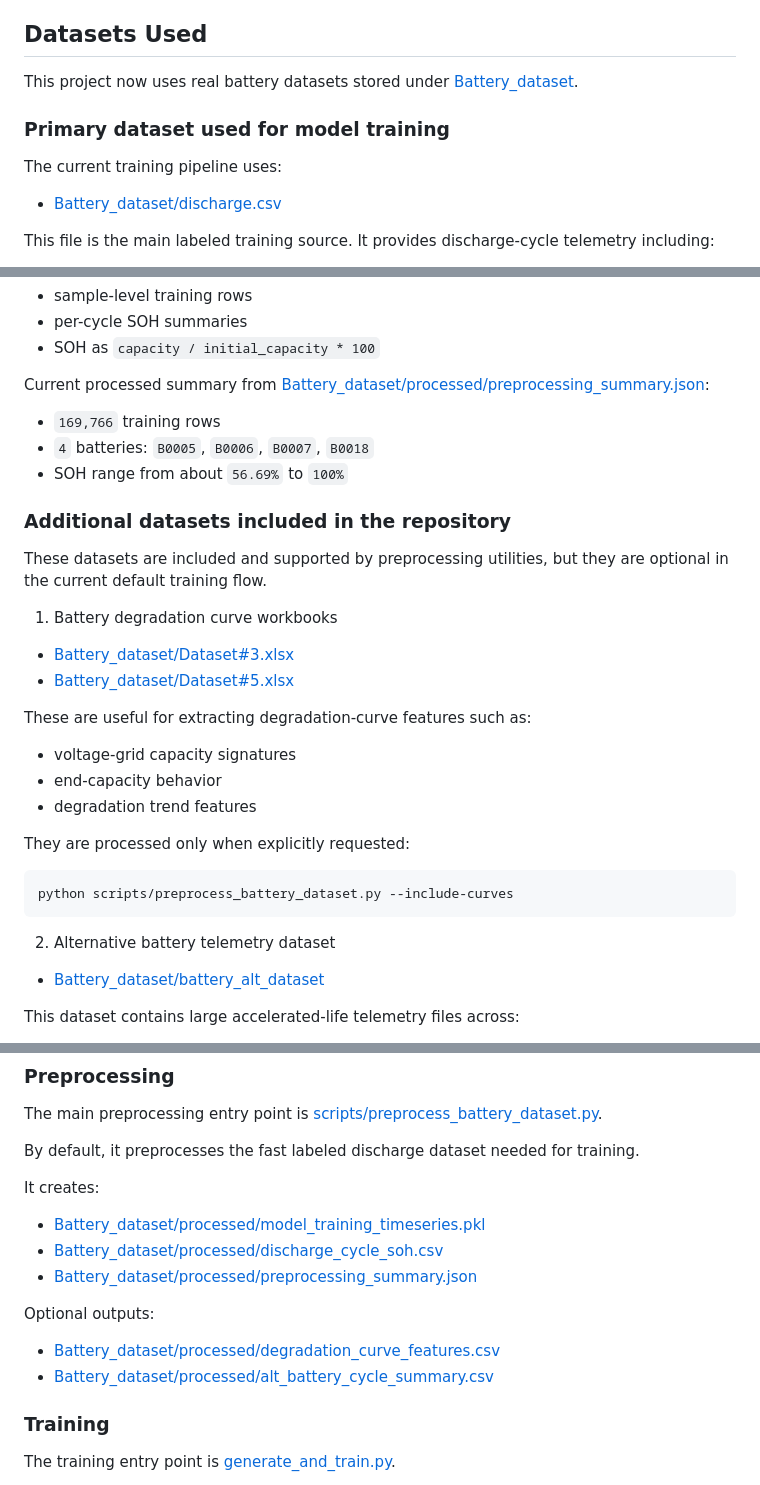
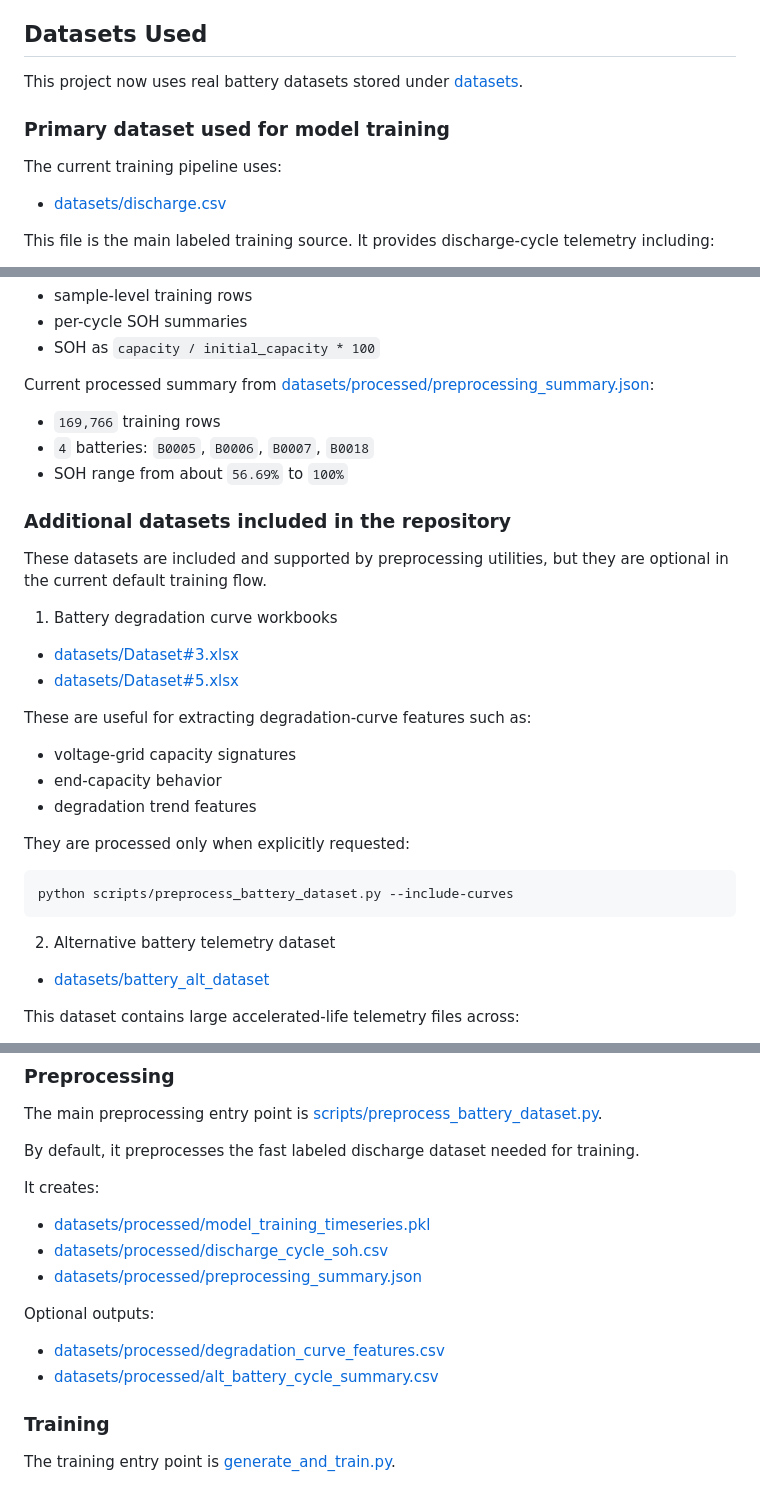
Before and after one commit to sasikiran0601/IntelliBMS, a Markdown page: README.md, 3 parts joined by grey strips. Drawn GitHub-style.

Commit message:
Update README for datasets folder structure

```diff
--- a/README.md
+++ b/README.md
@@ -36,13 +36,13 @@ From the ML side, the project can:
 
 ## Datasets Used
 
-This project now uses real battery datasets stored under [Battery_dataset](C:\Users\sasik\OneDrive\Documents\IntelliBMS\Battery_dataset).
+This project now uses real battery datasets stored under [datasets](C:\Users\sasik\OneDrive\Documents\IntelliBMS\datasets).
 
 ### Primary dataset used for model training
 
 The current training pipeline uses:
 
-- [Battery_dataset/discharge.csv](C:\Users\sasik\OneDrive\Documents\IntelliBMS\Battery_dataset\discharge.csv)
+- [datasets/discharge.csv](C:\Users\sasik\OneDrive\Documents\IntelliBMS\datasets\discharge.csv)
 
 This file is the main labeled training source. It provides discharge-cycle telemetry including:
 
@@ -59,7 +59,7 @@ From this dataset, the preprocessing script computes:
 - per-cycle SOH summaries
 - SOH as `capacity / initial_capacity * 100`
 
-Current processed summary from [Battery_dataset/processed/preprocessing_summary.json](C:\Users\sasik\OneDrive\Documents\IntelliBMS\Battery_dataset\processed\preprocessing_summary.json):
+Current processed summary from [datasets/processed/preprocessing_summary.json](C:\Users\sasik\OneDrive\Documents\IntelliBMS\datasets\processed\preprocessing_summary.json):
 
 - `169,766` training rows
 - `4` batteries: `B0005`, `B0006`, `B0007`, `B0018`
@@ -71,8 +71,8 @@ These datasets are included and supported by preprocessing utilities, but they a
 
 1. Battery degradation curve workbooks
 
-- [Battery_dataset/Dataset#3.xlsx](C:\Users\sasik\OneDrive\Documents\IntelliBMS\Battery_dataset\Dataset%233.xlsx)
-- [Battery_dataset/Dataset#5.xlsx](C:\Users\sasik\OneDrive\Documents\IntelliBMS\Battery_dataset\Dataset%235.xlsx)
+- [datasets/Dataset#3.xlsx](C:\Users\sasik\OneDrive\Documents\IntelliBMS\datasets\Dataset%233.xlsx)
+- [datasets/Dataset#5.xlsx](C:\Users\sasik\OneDrive\Documents\IntelliBMS\datasets\Dataset%235.xlsx)
 
 These are useful for extracting degradation-curve features such as:
 
@@ -88,7 +88,7 @@ python scripts/preprocess_battery_dataset.py --include-curves
 
 2. Alternative battery telemetry dataset
 
-- [Battery_dataset/battery_alt_dataset](C:\Users\sasik\OneDrive\Documents\IntelliBMS\Battery_dataset\battery_alt_dataset)
+- [datasets/battery_alt_dataset](C:\Users\sasik\OneDrive\Documents\IntelliBMS\datasets\battery_alt_dataset)
 
 This dataset contains large accelerated-life telemetry files across:
 
@@ -118,14 +118,14 @@ By default, it preprocesses the fast labeled discharge dataset needed for traini
 
 It creates:
 
-- [Battery_dataset/processed/model_training_timeseries.pkl](C:\Users\sasik\OneDrive\Documents\IntelliBMS\Battery_dataset\processed\model_training_timeseries.pkl)
-- [Battery_dataset/processed/discharge_cycle_soh.csv](C:\Users\sasik\OneDrive\Documents\IntelliBMS\Battery_dataset\processed\discharge_cycle_soh.csv)
-- [Battery_dataset/processed/preprocessing_summary.json](C:\Users\sasik\OneDrive\Documents\IntelliBMS\Battery_dataset\processed\preprocessing_summary.json)
+- [datasets/processed/model_training_timeseries.pkl](C:\Users\sasik\OneDrive\Documents\IntelliBMS\datasets\processed\model_training_timeseries.pkl)
+- [datasets/processed/discharge_cycle_soh.csv](C:\Users\sasik\OneDrive\Documents\IntelliBMS\datasets\processed\discharge_cycle_soh.csv)
+- [datasets/processed/preprocessing_summary.json](C:\Users\sasik\OneDrive\Documents\IntelliBMS\datasets\processed\preprocessing_summary.json)
 
 Optional outputs:
 
-- [Battery_dataset/processed/degradation_curve_features.csv](C:\Users\sasik\OneDrive\Documents\IntelliBMS\Battery_dataset\processed\degradation_curve_features.csv)
-- [Battery_dataset/processed/alt_battery_cycle_summary.csv](C:\Users\sasik\OneDrive\Documents\IntelliBMS\Battery_dataset\processed\alt_battery_cycle_summary.csv)
+- [datasets/processed/degradation_curve_features.csv](C:\Users\sasik\OneDrive\Documents\IntelliBMS\datasets\processed\degradation_curve_features.csv)
+- [datasets/processed/alt_battery_cycle_summary.csv](C:\Users\sasik\OneDrive\Documents\IntelliBMS\datasets\processed\alt_battery_cycle_summary.csv)
 
 ### Training
 
```
Also changed, not shown: other parts of README.md (+1 -1 lines).
